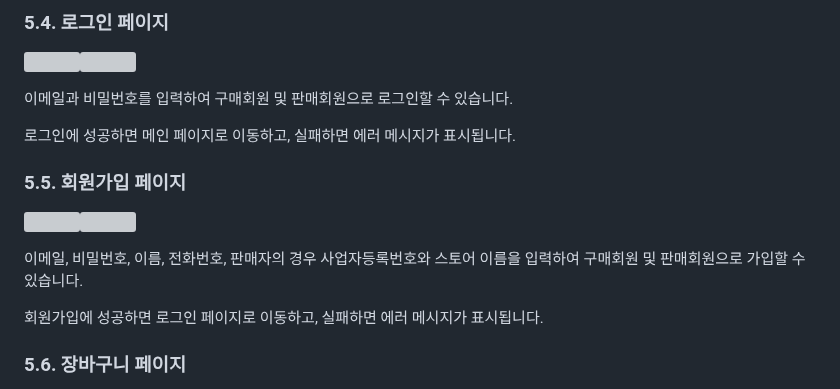
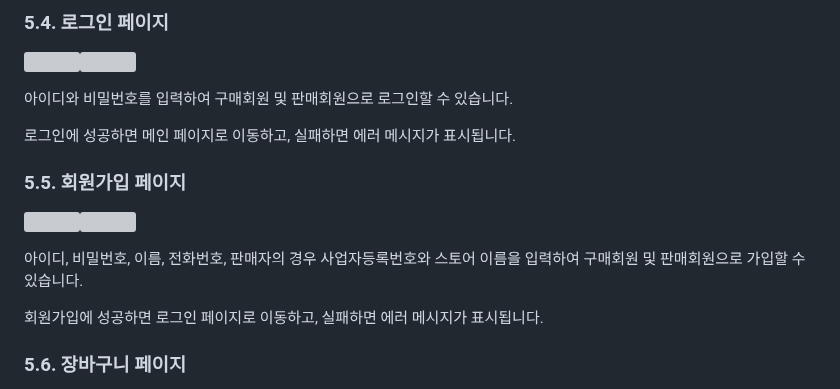
Before and after one commit to jihun-io/Open-Market-Project, a Markdown page: README.md, the part around the change. Rendered like a GitHub page; grey boxes are pictures that could not be loaded.

```diff
--- a/README.md
+++ b/README.md
@@ -156,14 +156,14 @@ gantt
 ### 5.4. 로그인 페이지
 <img src="https://github.com/user-attachments/assets/6f171848-f6b7-47ea-ba3f-8d8a19da0cd0" width="320" /><img src="https://github.com/user-attachments/assets/4d640435-a388-4451-aa56-9e32adf6a463" width="320" />
 
-이메일과 비밀번호를 입력하여 구매회원 및 판매회원으로 로그인할 수 있습니다.
+아이디와 비밀번호를 입력하여 구매회원 및 판매회원으로 로그인할 수 있습니다.
 
 로그인에 성공하면 메인 페이지로 이동하고, 실패하면 에러 메시지가 표시됩니다.
 
 ### 5.5. 회원가입 페이지
 <img src="https://github.com/user-attachments/assets/95d033c4-ce57-406b-adef-c58b180c451f" width="320" /><img src="https://github.com/user-attachments/assets/a83a8935-e92f-4b20-8b45-b5c0d32ad1b1" width="320" />
 
-이메일, 비밀번호, 이름, 전화번호, 판매자의 경우 사업자등록번호와 스토어 이름을 입력하여 구매회원 및 판매회원으로 가입할 수 있습니다.
+아이디, 비밀번호, 이름, 전화번호, 판매자의 경우 사업자등록번호와 스토어 이름을 입력하여 구매회원 및 판매회원으로 가입할 수 있습니다.
 
 회원가입에 성공하면 로그인 페이지로 이동하고, 실패하면 에러 메시지가 표시됩니다.
 
```
